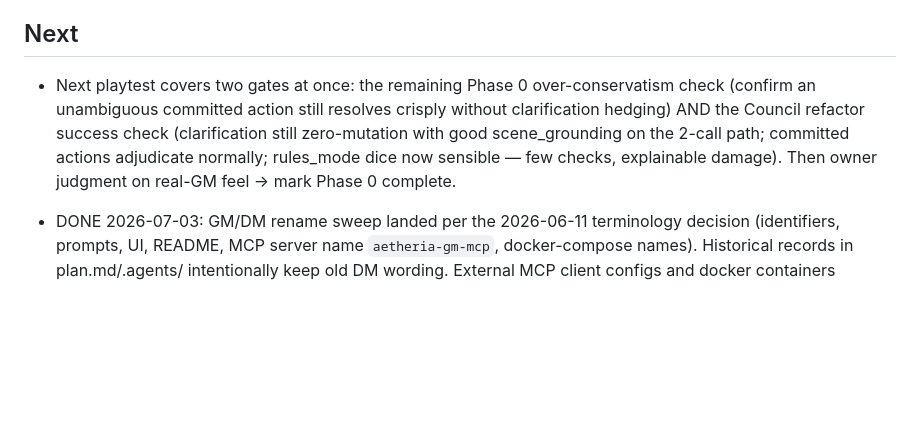
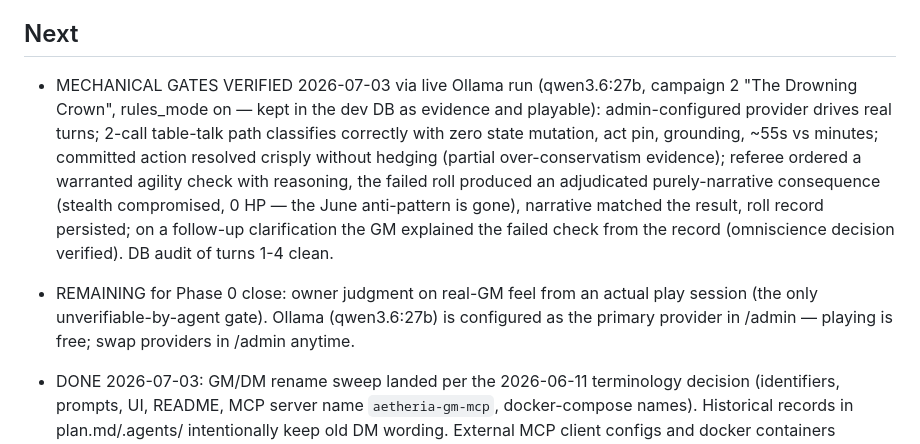
Before and after one commit to roethlar/ai-rpg-engine, a Markdown page: .agents/state.md, the part around the change. GitHub-like rendering; blank space fills up the shorter version.

Commit message:
docs(state): mechanical playtest gates verified via live Ollama run
Real end-to-end verification with qwen3.6:27b (campaign 2, rules_mode):
admin-configured provider drives turns; 2-call table-talk path zero-mutation
and fast; referee-adjudicated dice with narrative-matching, purely-narrative
failure consequence; GM explains its own failed check from the roll record.
Remaining Phase 0 gate: owner feel judgment only. Ollama left configured as
the primary provider for free play.

Co-Authored-By: Claude Fable 5 <noreply@anthropic.com>

```diff
--- a/.agents/state.md
+++ b/.agents/state.md
@@ -17,7 +17,8 @@ short and update it when important repo facts change.
 
 ## Next
 
-- Next playtest covers two gates at once: the remaining Phase 0 over-conservatism check (confirm an unambiguous committed action still resolves crisply without clarification hedging) AND the Council refactor success check (clarification still zero-mutation with good scene_grounding on the 2-call path; committed actions adjudicate normally; rules_mode dice now sensible — few checks, explainable damage). Then owner judgment on real-GM feel → mark Phase 0 complete.
+- MECHANICAL GATES VERIFIED 2026-07-03 via live Ollama run (qwen3.6:27b, campaign 2 "The Drowning Crown", rules_mode on — kept in the dev DB as evidence and playable): admin-configured provider drives real turns; 2-call table-talk path classifies correctly with zero state mutation, act pin, grounding, ~55s vs minutes; committed action resolved crisply without hedging (partial over-conservatism evidence); referee ordered a warranted agility check with reasoning, the failed roll produced an adjudicated purely-narrative consequence (stealth compromised, 0 HP — the June anti-pattern is gone), narrative matched the result, roll record persisted; on a follow-up clarification the GM explained the failed check from the record (omniscience decision verified). DB audit of turns 1-4 clean.
+- REMAINING for Phase 0 close: owner judgment on real-GM feel from an actual play session (the only unverifiable-by-agent gate). Ollama (qwen3.6:27b) is configured as the primary provider in /admin — playing is free; swap providers in /admin anytime.
 - DONE 2026-07-03: GM/DM rename sweep landed per the 2026-06-11 terminology decision (identifiers, prompts, UI, README, MCP server name `aetheria-gm-mcp`, docker-compose names). Historical records in plan.md/.agents/ intentionally keep old DM wording. External MCP client configs and docker containers referencing the old names need updating.
 - All queued 2026-06-11 code-review findings are now CLOSED (2026-07-03): callClaude endpoint pinned (key-leak fix, tested); denied-action dice damage (denied actions no longer roll); triplicated clarification zeroing (consolidated into `forceNoOpTurnState`; takeTurn backstop + validateTurnData net remain as deliberate defense-in-depth); SVG quote-escape prompt rule restored; svg_illustration added to the per-turn output list. Also 2026-07-03: plan_v2.md merged into plan.md and deleted; leftover `.bootstrap-tmp/` removed by owner.
 - DONE 2026-07-03 (Infrastructure Phases, functional gates passed — unit + smoke): Phase I1 server-owned AI config SHIPPED — `/admin` panel (ADMIN_SECRET-gated; open when unset in dev, fail-closed in production), `server_settings` table, resolution admin DB > env, client apiConfig ignored by all game routes, player panel reduced to access token/voice prefs/diagnostics. Phase I2 fallback tiering SHIPPED — transient errors retry once then fail over per-call to a backup tier (/admin or FALLBACK_* env); turn failures surface as an out-of-voice System notice with input restored. Decisions recorded 2026-07-03 in `.agents/decisions.md`.
```
